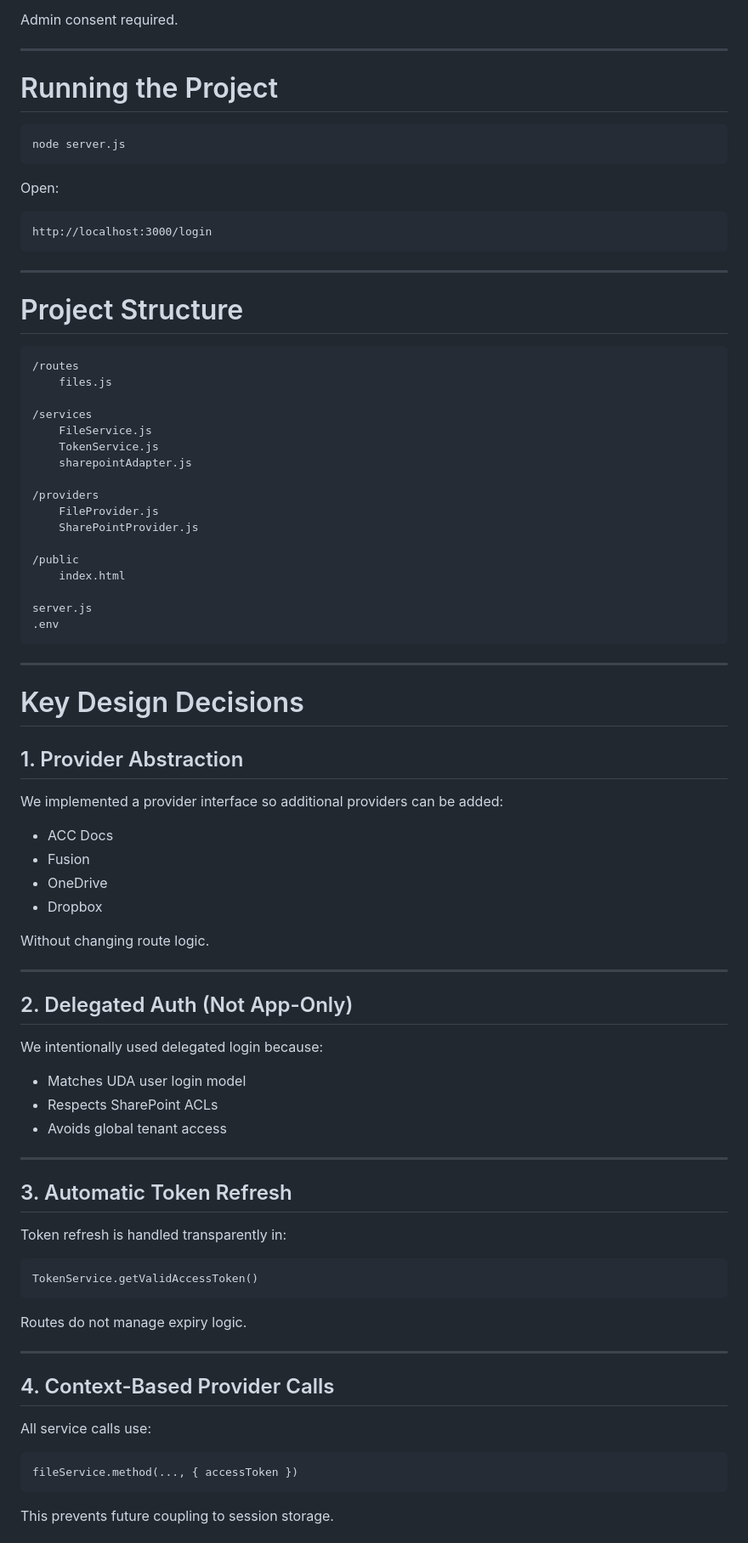
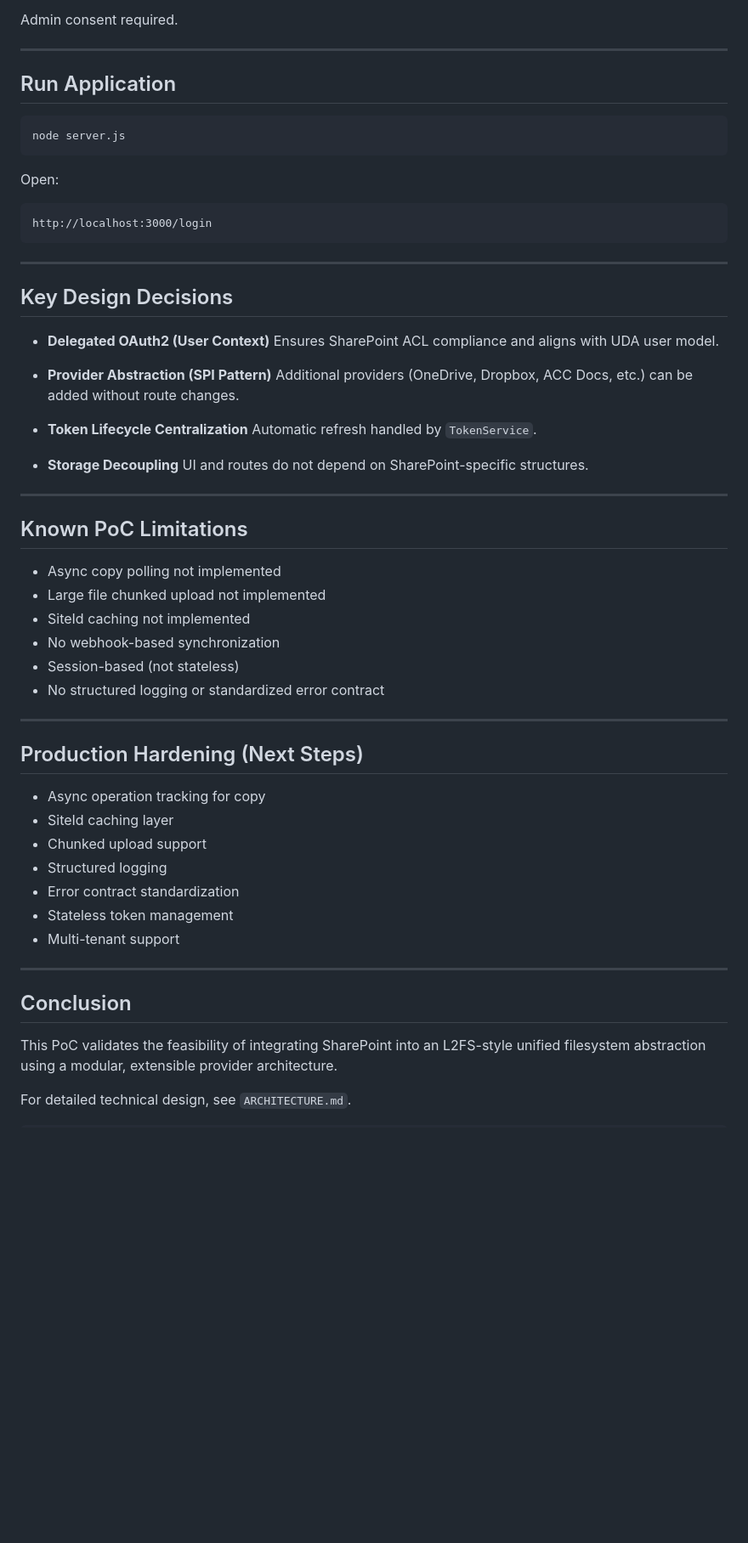
Before and after one commit to umaizshaikh/uda-sharepoint-poc, a Markdown page: README.md, the part around one of its changes. Shown at 85% size. Drawn GitHub-style; blank space fills up the shorter version.

````diff
--- a/README.md
+++ b/README.md
@@ -181,9 +112,9 @@ Admin consent required.
 
 ---
 
-# Running the Project
+## Run Application
 
-```
+```bash
 node server.js
 ```
 
@@ -195,74 +126,48 @@ http://localhost:3000/login
 
 ---
 
-# Project Structure
+## Key Design Decisions
 
-```
-/routes
-    files.js
+* **Delegated OAuth2 (User Context)**
+  Ensures SharePoint ACL compliance and aligns with UDA user model.
 
-/services
-    FileService.js
-    TokenService.js
-    sharepointAdapter.js
+* **Provider Abstraction (SPI Pattern)**
+  Additional providers (OneDrive, Dropbox, ACC Docs, etc.) can be added without route changes.
 
-/providers
-    FileProvider.js
-    SharePointProvider.js
+* **Token Lifecycle Centralization**
+  Automatic refresh handled by `TokenService`.
 
-/public
-    index.html
-
-server.js
-.env
-```
+* **Storage Decoupling**
+  UI and routes do not depend on SharePoint-specific structures.
 
 ---
 
-# Key Design Decisions
+## Known PoC Limitations
 
-## 1. Provider Abstraction
-
-We implemented a provider interface so additional providers can be added:
-
-* ACC Docs
-* Fusion
-* OneDrive
-* Dropbox
-
-Without changing route logic.
+* Async copy polling not implemented
+* Large file chunked upload not implemented
+* SiteId caching not implemented
+* No webhook-based synchronization
+* Session-based (not stateless)
+* No structured logging or standardized error contract
 
 ---
 
-## 2. Delegated Auth (Not App-Only)
+## Production Hardening (Next Steps)
 
-We intentionally used delegated login because:
-
-* Matches UDA user login model
-* Respects SharePoint ACLs
-* Avoids global tenant access
+* Async operation tracking for copy
+* SiteId caching layer
+* Chunked upload support
+* Structured logging
+* Error contract standardization
+* Stateless token management
+* Multi-tenant support
 
 ---
 
-## 3. Automatic Token Refresh
+## Conclusion
 
-Token refresh is handled transparently in:
+This PoC validates the feasibility of integrating SharePoint into an L2FS-style unified filesystem abstraction using a modular, extensible provider architecture.
 
-```
-TokenService.getValidAccessToken()
-```
+For detailed technical design, see `ARCHITECTURE.md`.
 
-Routes do not manage expiry logic.
-
----
-
-## 4. Context-Based Provider Calls
-
-All service calls use:
-
-```
-fileService.method(..., { accessToken })
-```
-
-This prevents future coupling to session storage.
-
````
Also changed, not shown: other parts of README.md (+58 -177 lines).
